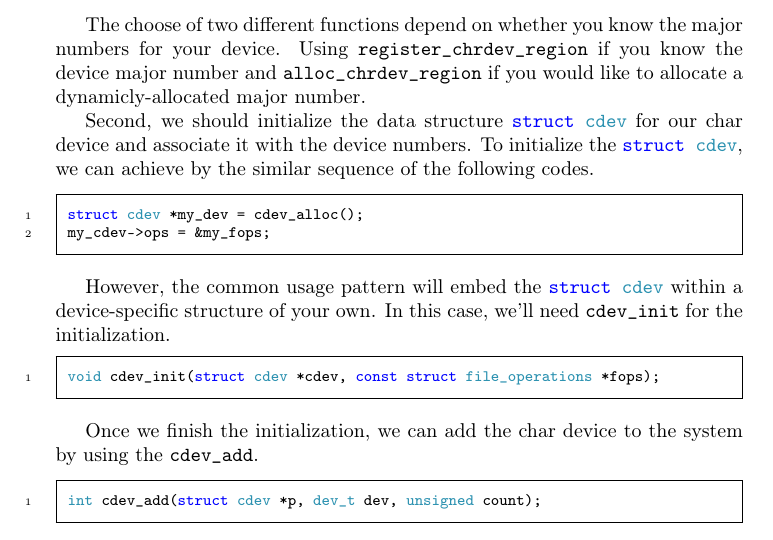
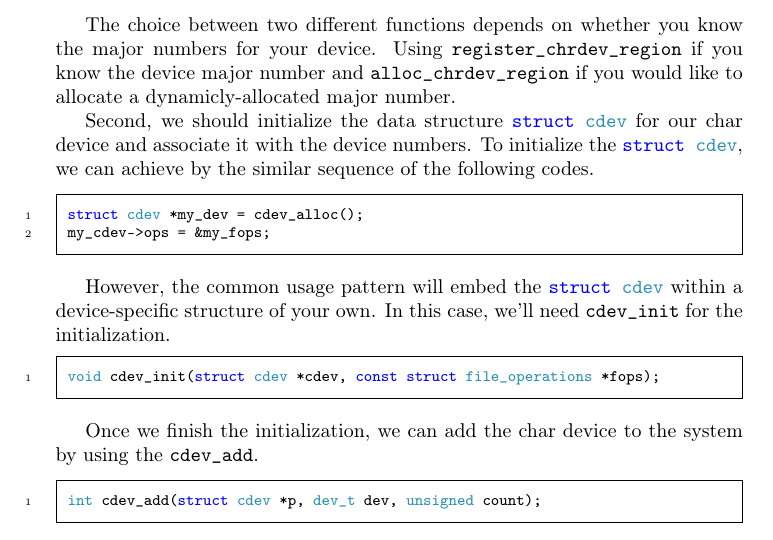
Before and after one commit to sysprog21/lkmpg, a LaTeX book (lkmpg.tex): part of page 27 of 52, cut so that both start at the same text. Compiled offline with pdfLaTeX.

Commit message:
Fix typo (line 1019) (#174)
Changed "The choose of two different functions depend on whether ..." to
"The choice between two different functions depends on whether ..."

```diff
--- a/lkmpg.tex
+++ b/lkmpg.tex
@@ -1016,7 +1016,7 @@ int register_chrdev_region(dev_t from, unsigned count, const char *name);
 int alloc_chrdev_region(dev_t *dev, unsigned baseminor, unsigned count, const char *name);
 \end{code}
 
-The choose of two different functions depend on whether you know the major numbers for your device.
+The choice between two different functions depends on whether you know the major numbers for your device.
 Using \cpp|register_chrdev_region| if you know the device major number and \cpp|alloc_chrdev_region| if you would like to allocate a dynamicly-allocated major number.
 
 Second, we should initialize the data structure \cpp|struct cdev| for our char device and associate it with the device numbers.
```
